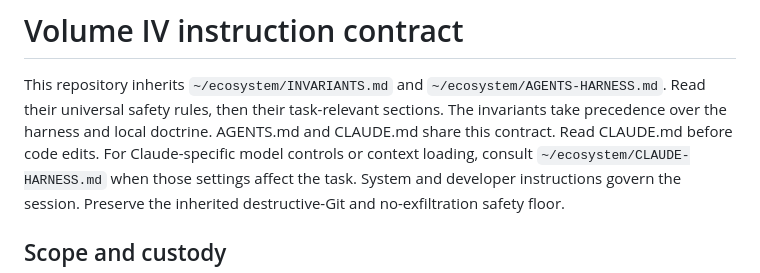
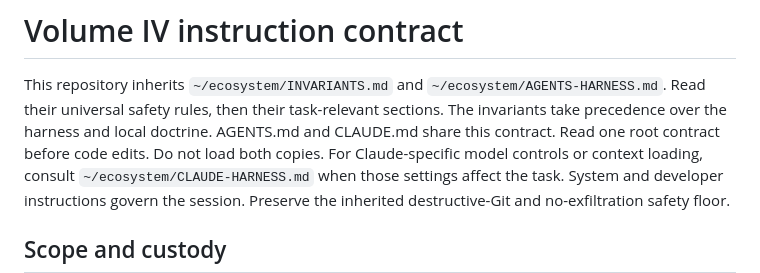
Before and after one commit to raeez/chiral-bar-cobar-vol4, a Markdown page: AGENTS.md, the part around the change. GitHub-like rendering.

```diff
--- a/AGENTS.md
+++ b/AGENTS.md
@@ -2,7 +2,7 @@
 
 This repository inherits `~/ecosystem/INVARIANTS.md` and `~/ecosystem/AGENTS-HARNESS.md`.
 Read their universal safety rules, then their task-relevant sections. The invariants take precedence over the harness and local doctrine.
-AGENTS.md and CLAUDE.md share this contract. Read CLAUDE.md before code edits.
+AGENTS.md and CLAUDE.md share this contract. Read one root contract before code edits. Do not load both copies.
 For Claude-specific model controls or context loading, consult `~/ecosystem/CLAUDE-HARNESS.md` when those settings affect the task.
 System and developer instructions govern the session. Preserve the inherited destructive-Git and no-exfiltration safety floor.
 
```
Also changed, not shown: CLAUDE.md (+1 -1 lines).
